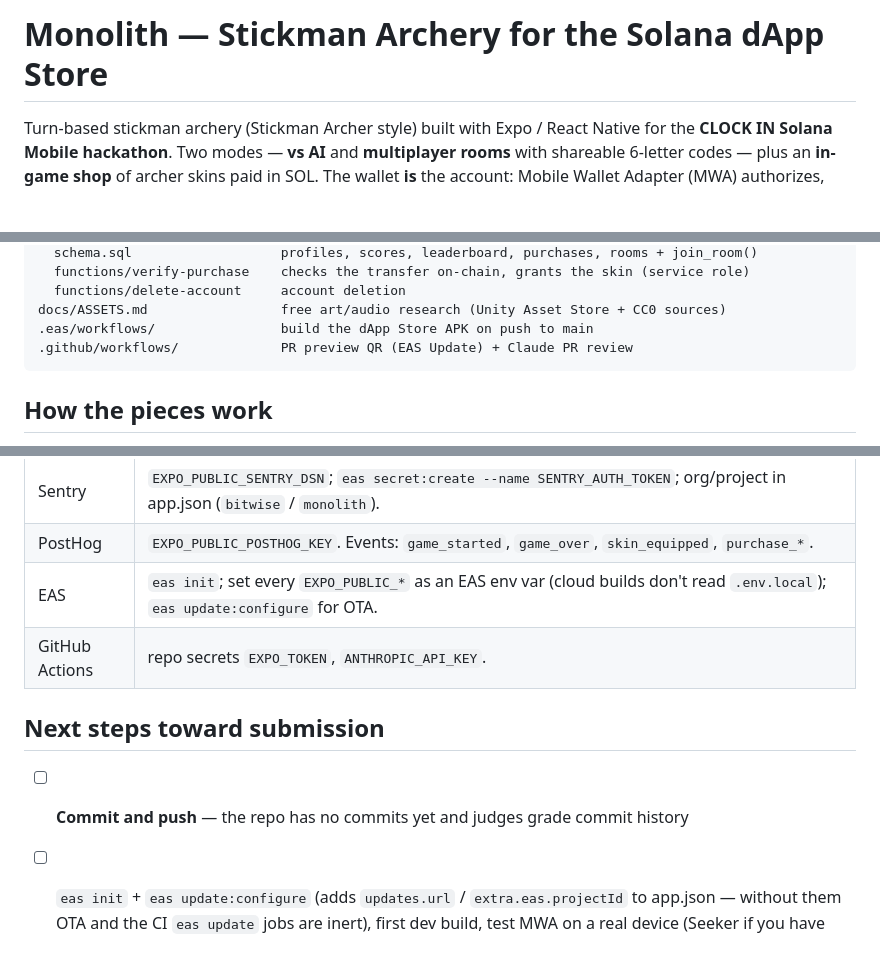
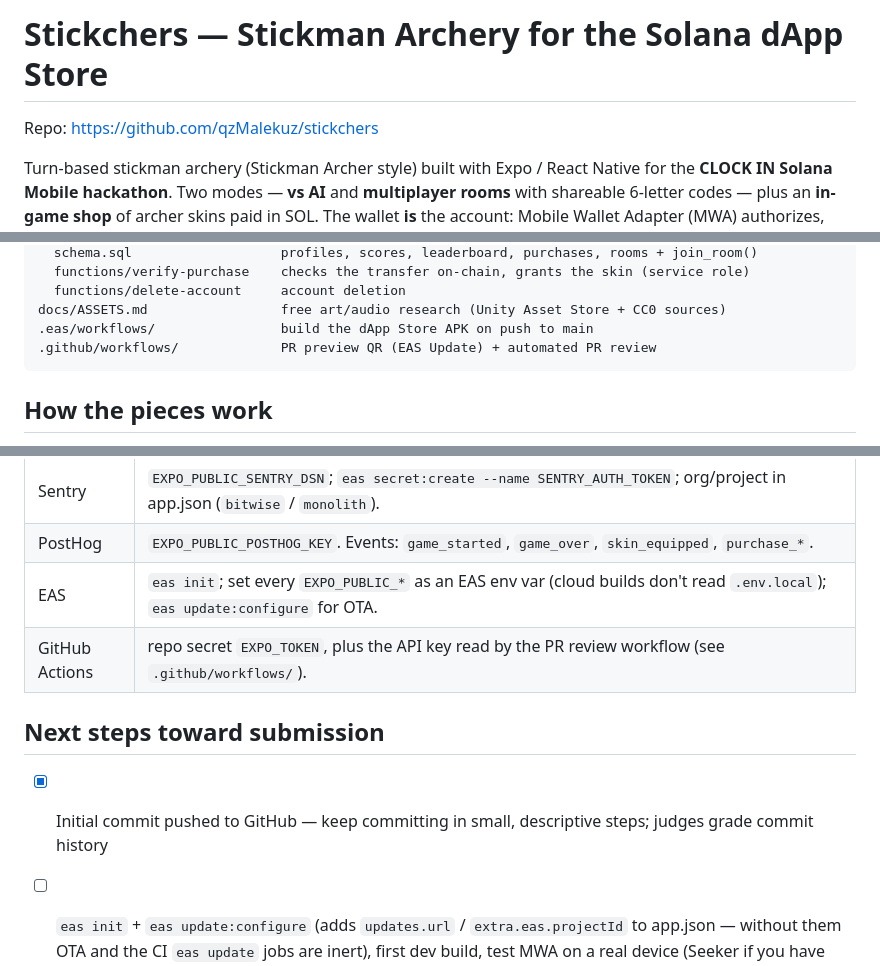
Before and after one commit to qzMalekuz/bonkbow, a Markdown page: README.md, 3 parts joined by grey strips. Drawn GitHub-style; blank space fills up the shorter version.

Commit message:
Update README: project name, repo link, remove stale items

````diff
--- a/README.md
+++ b/README.md
@@ -1,4 +1,6 @@
-# Monolith — Stickman Archery for the Solana dApp Store
+# Stickchers — Stickman Archery for the Solana dApp Store
+
+Repo: https://github.com/qzMalekuz/stickchers
 
 Turn-based stickman archery (Stickman Archer style) built with Expo / React
 Native for the **CLOCK IN Solana Mobile hackathon**. Two modes — **vs AI** and
@@ -82,7 +84,7 @@ supabase/
   functions/delete-account     account deletion
 docs/ASSETS.md                 free art/audio research (Unity Asset Store + CC0 sources)
 .eas/workflows/                build the dApp Store APK on push to main
-.github/workflows/             PR preview QR (EAS Update) + Claude PR review
+.github/workflows/             PR preview QR (EAS Update) + automated PR review
 ```
 
 ## How the pieces work
@@ -175,11 +177,11 @@ https://docs.solanamobile.com/dapp-store/build-and-sign-an-apk
 | Sentry | `EXPO_PUBLIC_SENTRY_DSN`; `eas secret:create --name SENTRY_AUTH_TOKEN`; org/project in app.json (`bitwise` / `monolith`). |
 | PostHog | `EXPO_PUBLIC_POSTHOG_KEY`. Events: `game_started`, `game_over`, `skin_equipped`, `purchase_*`. |
 | EAS | `eas init`; set every `EXPO_PUBLIC_*` as an EAS env var (cloud builds don't read `.env.local`); `eas update:configure` for OTA. |
-| GitHub Actions | repo secrets `EXPO_TOKEN`, `ANTHROPIC_API_KEY`. |
+| GitHub Actions | repo secret `EXPO_TOKEN`, plus the API key read by the PR review workflow (see `.github/workflows/`). |
 
 ## Next steps toward submission
 
-- [ ] **Commit and push** — the repo has no commits yet and judges grade commit history
+- [x] Initial commit pushed to GitHub — keep committing in small, descriptive steps; judges grade commit history
 - [ ] `eas init` + `eas update:configure` (adds `updates.url` / `extra.eas.projectId` to app.json — without them OTA and the CI `eas update` jobs are inert), first dev build, test MWA on a real device (Seeker if you have one)
 - [ ] Supabase project + schema + Web3 provider + anonymous sign-in, then test SIWS, rooms, a devnet SOL and SKR purchase end to end
 - [ ] Real icon, splash; host `favicon.ico` + privacy/terms at `monolith.bitwise.app`
````
